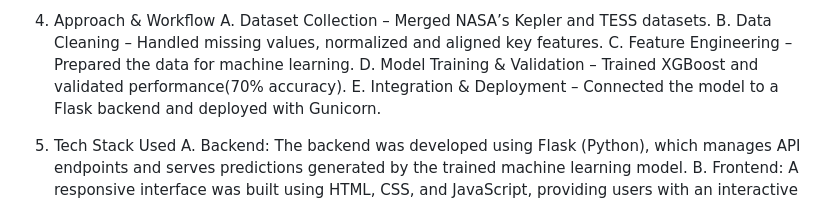
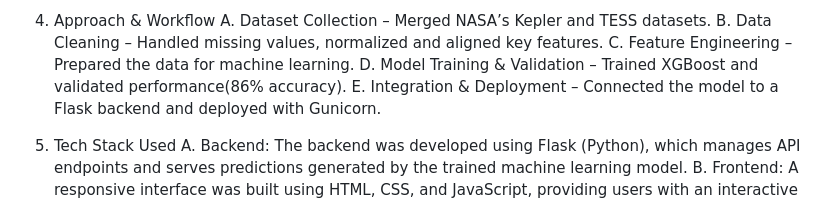
Before and after one commit to Mansi-2703/exo_classifier, a Markdown page: README.md, the part around the change. Rendered like a GitHub page.

```diff
--- a/README.md
+++ b/README.md
@@ -52,7 +52,7 @@ G. Galactic Map View: Projects discovered planets onto galactic coordinates (Rig
 A. Dataset Collection – Merged NASA’s Kepler and TESS datasets.
 B. Data Cleaning – Handled missing values, normalized and aligned key features.
 C. Feature Engineering – Prepared the data for machine learning.
-D. Model Training & Validation – Trained XGBoost and validated performance(70% accuracy).
+D. Model Training & Validation – Trained XGBoost and validated performance(86% accuracy).
 E. Integration & Deployment – Connected the model to a Flask backend and deployed with Gunicorn.
 
 5. Tech Stack Used
```
